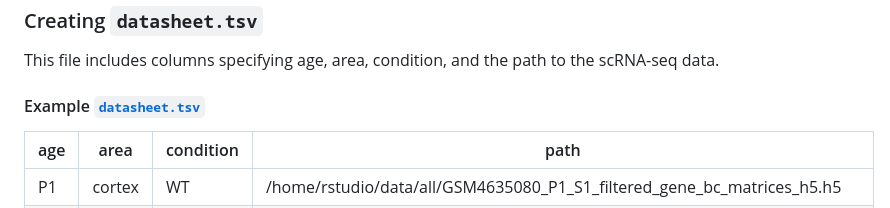
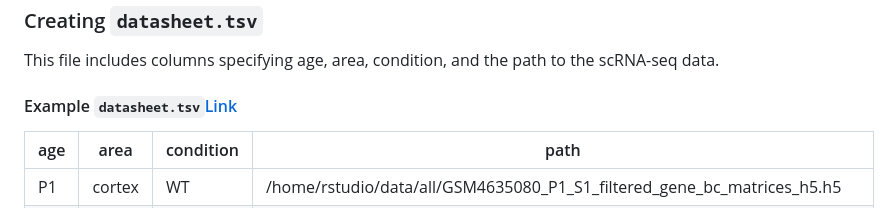
Before and after one commit to bioinfo-tsukuba/nsr_acc_issue, a Markdown page: README.md, the part around the change. Rendered like a GitHub page.

```diff
--- a/README.md
+++ b/README.md
@@ -37,7 +37,7 @@ A TSV file containing metadata for the scRNA-seq data, with relevant columns.
 ### Creating `datasheet.tsv`
 This file includes columns specifying age, area, condition, and the path to the scRNA-seq data.
 
-#### Example [`datasheet.tsv`](https://github.com/bioinfo-tsukuba/nsr_acc_issue/blob/main/analysis/data_info/datasheet.tsv)
+#### Example `datasheet.tsv`[Link](https://github.com/bioinfo-tsukuba/nsr_acc_issue/blob/main/analysis/data_info/datasheet.tsv)
 | age | area  | condition | path |
 |-----|-------|-----------|-----------------------------------------|
 | P1  | cortex | WT        | /home/rstudio/data/all/GSM4635080_P1_S1_filtered_gene_bc_matrices_h5.h5 |
```
